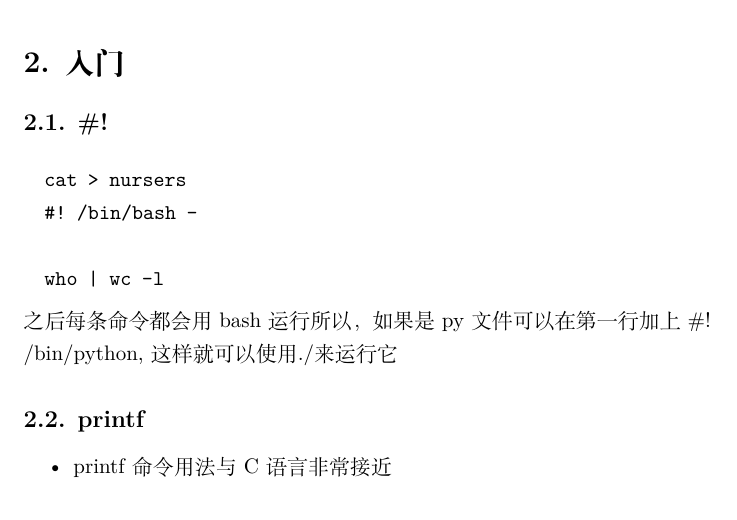
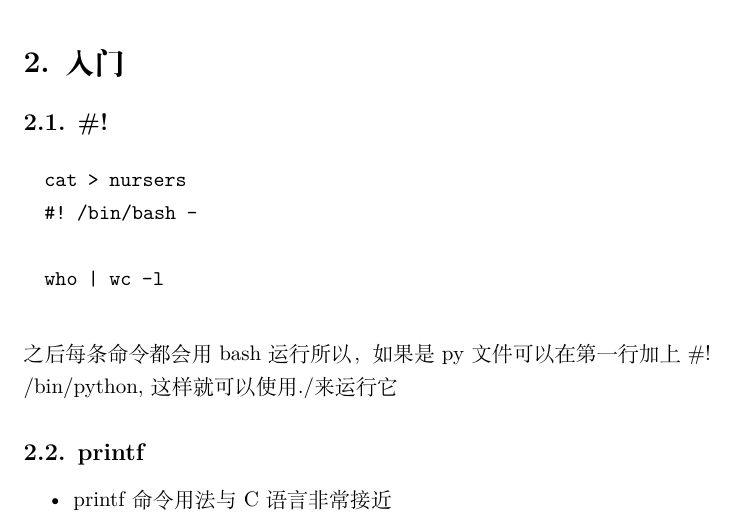
Before and after one commit to luseiee/learningNotes, a LaTeX document (shell/out/shell.tex): part of page 1 of 3, cut so that both start at the same text. Compiled offline with XeLaTeX; a missing font is replaced by an installed copy or a similar font.

Commit message:
little change

```diff
--- a/shell/out/shell.tex
+++ b/shell/out/shell.tex
@@ -36,21 +34,24 @@
-\mdline{13}遵循这个标准的好处是软件可以跨平台。所以windows也支持就很容易理解了，那么多优秀的开源软件，支持了这个这些软件就可能有windows版本，就可以完善丰富windows下的软件。
+\mdline{10}POSIX，Portable Operating System Interface。\mdline{10}\mdbr
+\mdline{11}是UNIX系统的一个设计标准，很多类UNIX系统也在支持兼容这个标准，如Linux。\mdline{11}\mdbr
+\mdline{12}遵循这个标准的好处是软件可以跨平台。所以windows也支持就很容易理解了，那么多优秀的开源软件，支持了这个这些软件就可能有windows版本，就可以完善丰富windows下的软件。
 %mdk
 \end{quote}%mdk%mdk
 %mdk
 \end{itemize}%mdk
 
+%mdk-data-line={14}
+\section{\mdline{14}2.\hspace*{0.5em}\mdline{14}入门}\label{section}%mdk%mdk
+
 %mdk-data-line={15}
-\section{\mdline{15}2.\hspace*{0.5em}\mdline{15}入门}\label{section}%mdk%mdk
-
-%mdk-data-line={16}
-\subsection{\mdline{16}2.1.\hspace*{0.5em}\mdline{16}\#\mdline{16}!}\label{section}%mdk%mdk
+\subsection{\mdline{15}2.1.\hspace*{0.5em}\mdline{15}\#\mdline{15}!}\label{section}%mdk%mdk
 \begin{mdpre}%mdk
 \noindent\preindent{2}cat~\textgreater{}~nursers\\
 \preindent{2}\#!~/bin/bash~-\\
 \preindent{2}\\
 \preindent{2}who~\textbar{}~wc~-l%mdk
-\end{mdpre}\noindent\mdline{23}之后每条命令都会用bash运行
-所以，如果是py文件可以在第一行加上\mdline{24}\#\mdline{24}! /bin/python, 这样就可以使用./来运行它
+\end{mdpre}\noindent\mdline{23}\mdbr
+\mdline{24}之后每条命令都会用bash运行
+所以，如果是py文件可以在第一行加上\mdline{25}\#\mdline{25}! /bin/python, 这样就可以使用./来运行它
 
 %mdk-data-line={25}
 \subsection{\mdline{25}2.2.\hspace*{0.5em}\mdline{25}printf}\label{sec-printf}%mdk%mdk
```
Also changed, not shown: shell/out/shell.pdf, shell/out/shell.tex (10 more changed lines), 3 other files.
